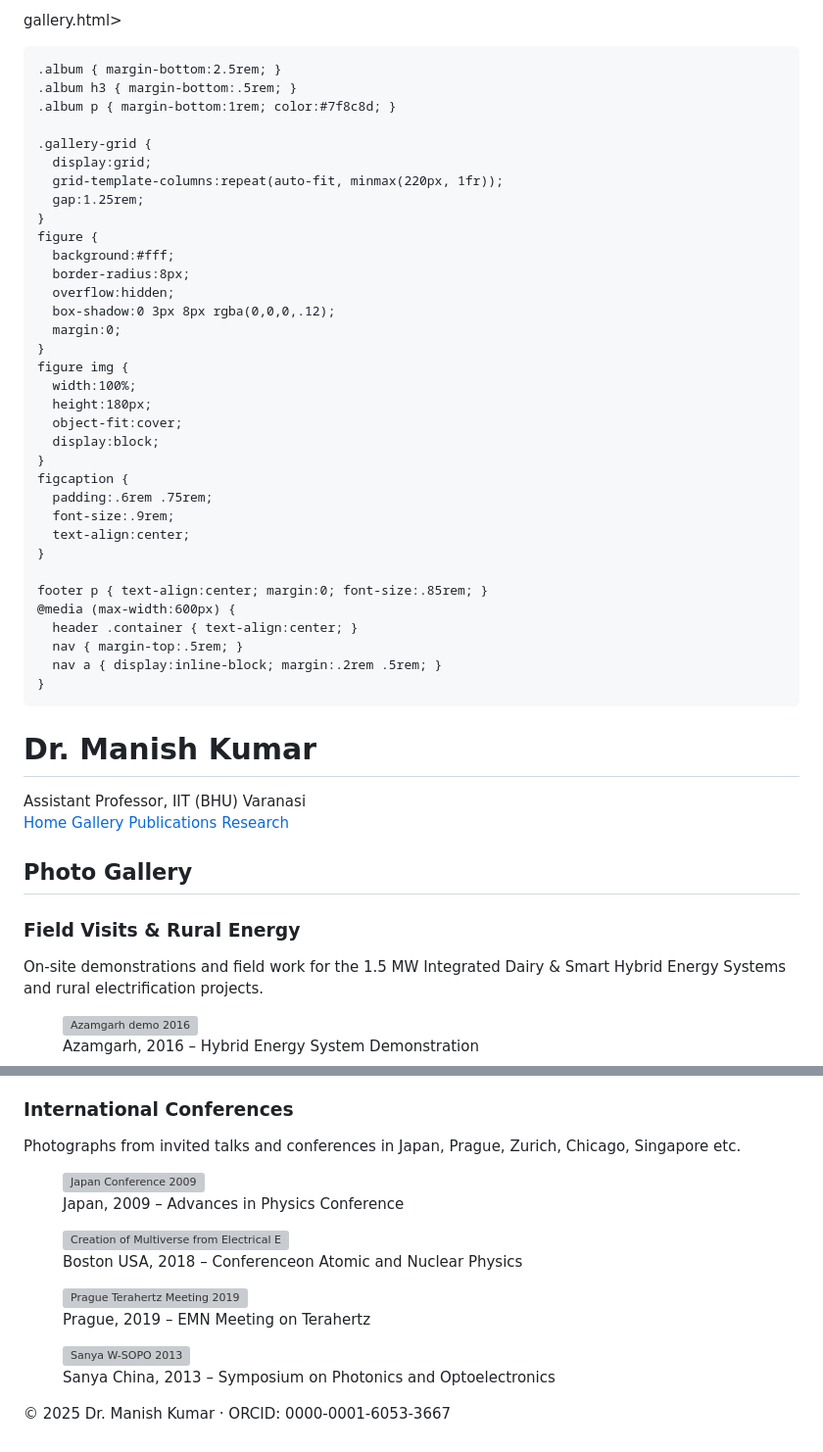
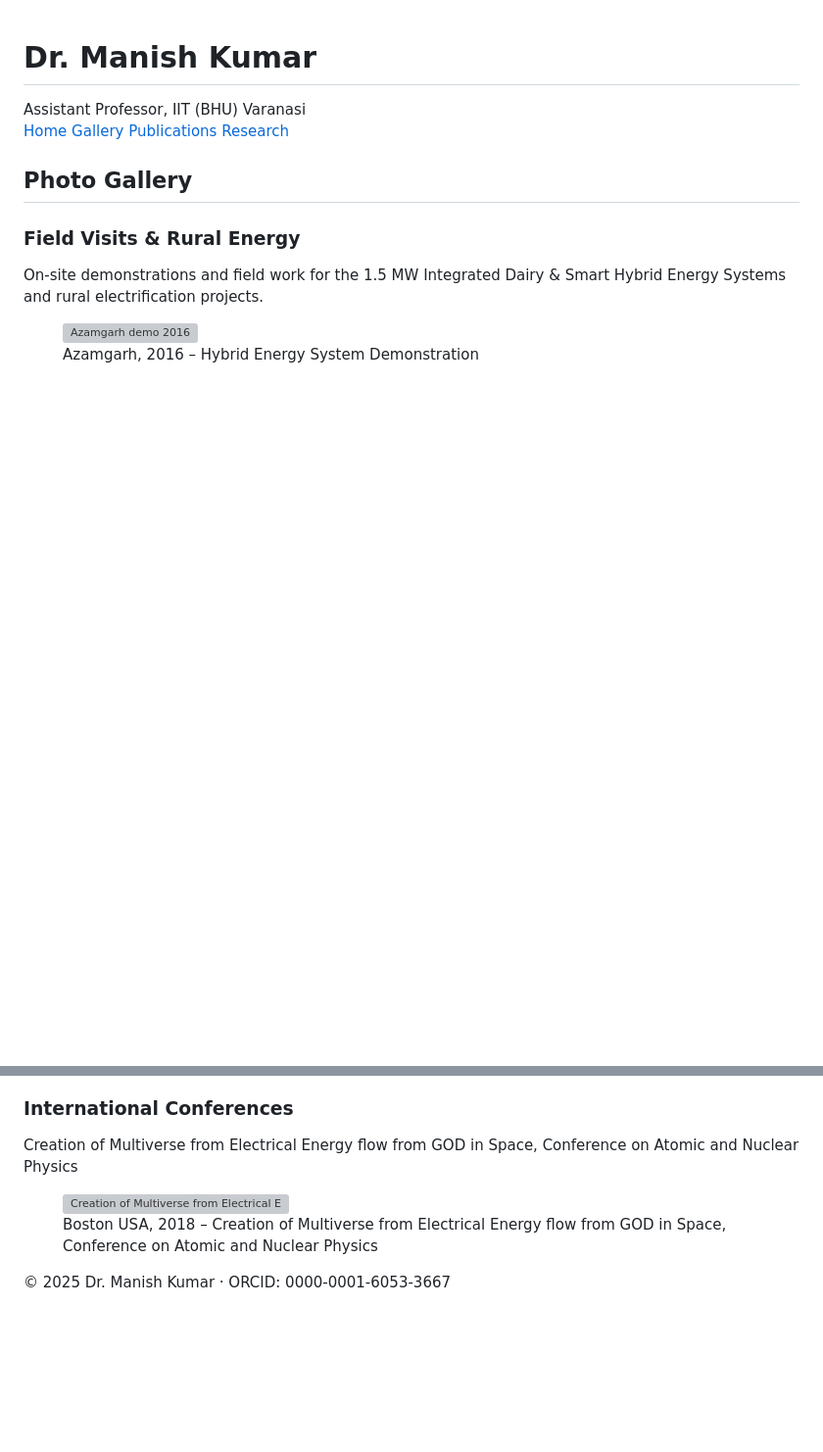
Before and after one commit to kumarmanish8288-sudo/assets-images-gallery-, a Markdown page: README.md, 2 parts joined by grey strips. Shown at 98% size. Drawn GitHub-style; blank space fills up the shorter version; grey boxes are pictures that could not be loaded.

Commit message:
Revise photo gallery content and cleanup styles
Updated the content of the photo gallery section and removed unused styles.

```diff
--- a/README.md
+++ b/README.md
@@ -1,56 +1,7 @@
-gallery.html>
 <!DOCTYPE html>
 <html lang="en">
 <head>
   <meta charset="UTF-8">
-  <title>Photo Gallery | Dr. Manish Kumar</title>
-  <meta name="viewport" content="width=device-width, initial-scale=1.0">
-  <link rel="stylesheet" href="assets/css/style.css">
-  <style>
-    body { font-family: system-ui, -apple-system, BlinkMacSystemFont, 'Segoe UI', sans-serif; margin:0; background:#f5f7fa; color:#34495e; }
-    header, footer { background:#2c3e50; color:#ecf0f1; padding:1rem 0; }
-    .container { max-width: 1100px; margin:0 auto; padding:0 1rem; }
-    nav a { color:#ecf0f1; margin-right:1.5rem; text-decoration:none; font-weight:500; }
-    nav a:hover { color:#3498db; }
-    h1 { margin:0 0 .3rem; }
-    main { padding:2rem 0 3rem; }
-    h2 { margin-bottom:1rem; border-bottom:2px solid #3498db; padding-bottom:.5rem; }
-
-    .album { margin-bottom:2.5rem; }
-    .album h3 { margin-bottom:.5rem; }
-    .album p { margin-bottom:1rem; color:#7f8c8d; }
-
-    .gallery-grid {
-      display:grid;
-      grid-template-columns:repeat(auto-fit, minmax(220px, 1fr));
-      gap:1.25rem;
-    }
-    figure {
-      background:#fff;
-      border-radius:8px;
-      overflow:hidden;
-      box-shadow:0 3px 8px rgba(0,0,0,.12);
-      margin:0;
-    }
-    figure img {
-      width:100%;
-      height:180px;
-      object-fit:cover;
-      display:block;
-    }
-    figcaption {
-      padding:.6rem .75rem;
-      font-size:.9rem;
-      text-align:center;
-    }
-
-    footer p { text-align:center; margin:0; font-size:.85rem; }
-    @media (max-width:600px) {
-      header .container { text-align:center; }
-      nav { margin-top:.5rem; }
-      nav a { display:inline-block; margin:.2rem .5rem; }
-    }
-  </style>
 </head>
 <body>
 <header>
@@ -115,29 +66,16 @@ gallery.html>
 
   <section class="album">
    <h3>International Conferences </h3>
-    <p>Photographs from invited talks and conferences in Japan, Prague, Zurich, Chicago, Singapore etc.</p>
+    <p>Creation of Multiverse from Electrical Energy flow from GOD in Space, Conference on Atomic and Nuclear Physics</p>
     <div class="gallery-grid">
-      <figure>
-        <img src="DSC00451.jpg" alt="Japan Conference 2009">
-        <figcaption>Japan, 2009 – Advances in Physics Conference</figcaption>
-      </figure>
-      <figure>
-        <img src="Screenshot_20190223-050513.png" alt="Creation of Multiverse from Electrical Energy flow from GOD">
-        <figcaption>Boston USA, 2018 – Conferenceon Atomic and Nuclear Physics</figcaption>
-      </figure>
-      <figure>
-        <img src="DSC00457.jpg" alt="Prague Terahertz Meeting 2019">
-        <figcaption>Prague, 2019 – EMN Meeting on Terahertz</figcaption>
-      </figure>
-      <figure>
-        <img src="Sanya 041.jpg" alt="Sanya W-SOPO 2013">
-        <figcaption>Sanya China, 2013 – Symposium on Photonics and Optoelectronics</figcaption>
+       <figure>
+        <img src="Screenshot_20190223-050513.png" alt="Creation of Multiverse from Electrical Energy flow from GOD in Space">
+        <figcaption>Boston USA, 2018 – Creation of Multiverse from Electrical Energy flow from GOD in Space, Conference on Atomic and Nuclear Physics</figcaption>
       </figure>
     </div>
   </section>
 
 </main>
-
 <footer>
   <div class="container">
     <p>&copy; 2025 Dr. Manish Kumar · ORCID: 0000-0001-6053-3667</p>
```
